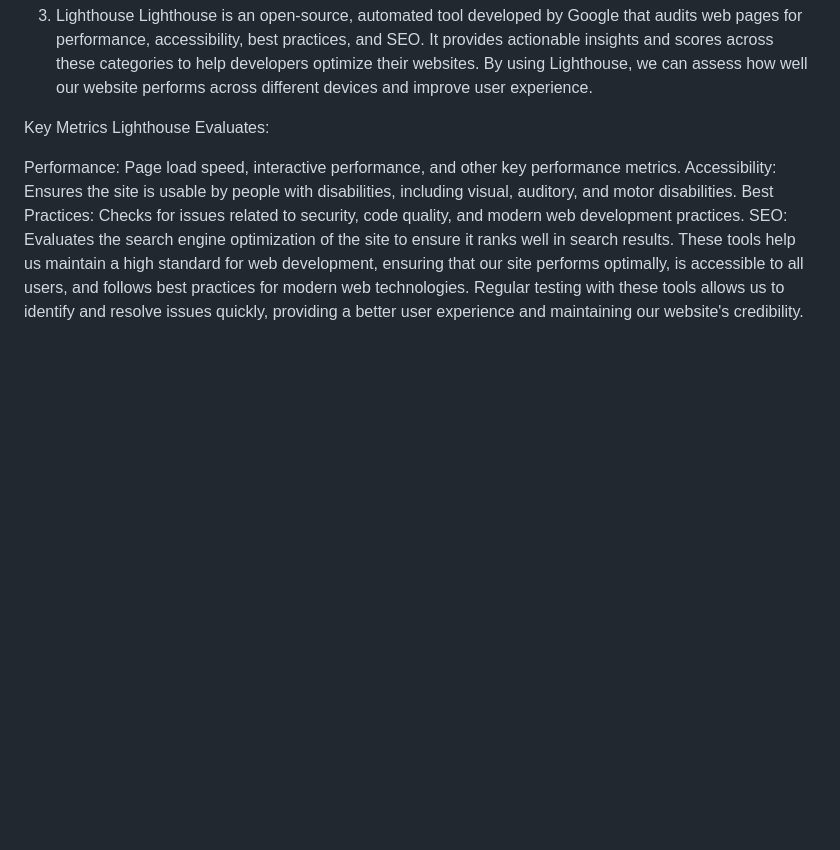
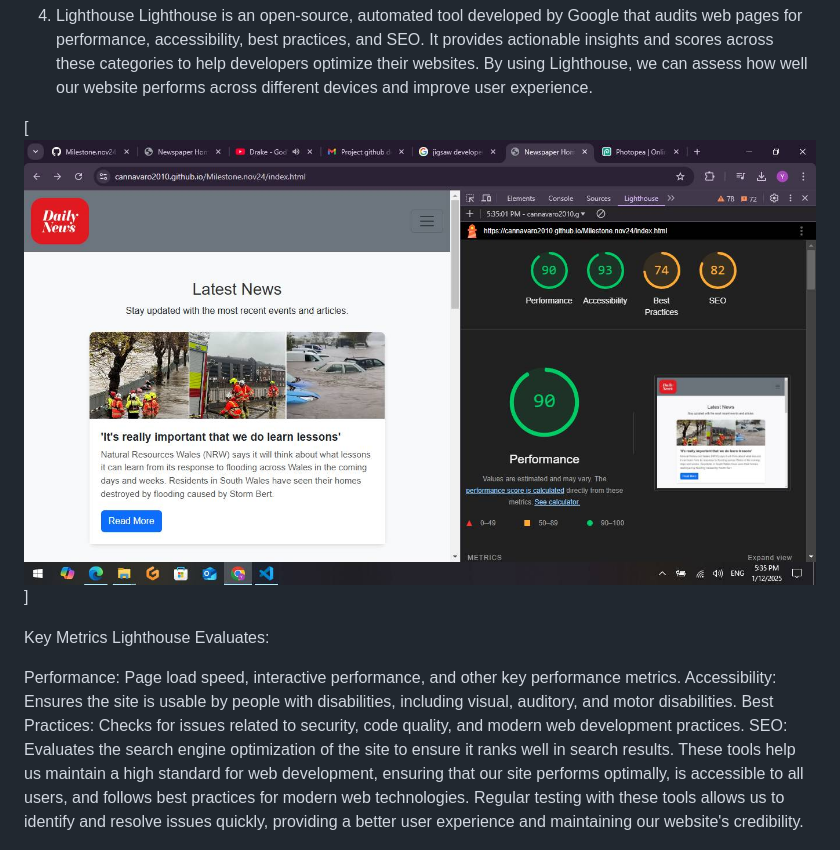
Before and after one commit to cannavaro2010/Milestone.nov24, a Markdown page: README.md, the part around one of its changes. GitHub-like rendering; blank space fills up the shorter version.

Commit message:
Update README.md
adding screenshot  photos ,of tools been used for test the site

```diff
--- a/README.md
+++ b/README.md
@@ -142,6 +142,8 @@ Jigsaw is another tool provided by W3C, primarily used for testing the markup st
 
 4. Lighthouse
 Lighthouse is an open-source, automated tool developed by Google that audits web pages for performance, accessibility, best practices, and SEO. It provides actionable insights and scores across these categories to help developers optimize their websites. By using Lighthouse, we can assess how well our website performs across different devices and improve user experience.
+
+[![screenshot](Img/lighthouse-report.jpg)]
 
 Key Metrics Lighthouse Evaluates:
 
```
Also changed, not shown: other parts of README.md (+1 -1 lines).
